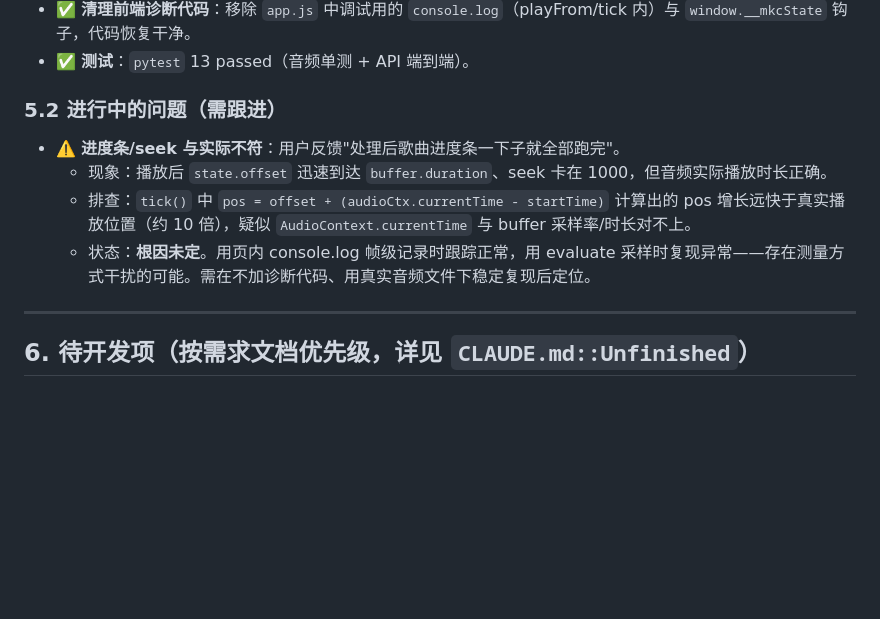
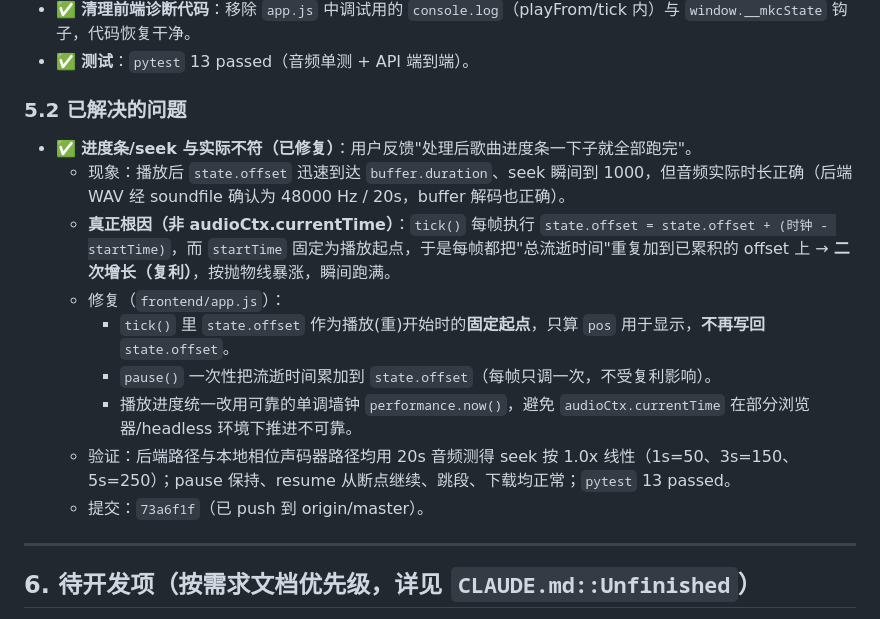
Before and after one commit to qbu889/music-key-changer, a Markdown page: memory.md, the part around the change. GitHub-like rendering; blank space fills up the shorter version.

Commit message:
docs: 更新 memory.md，记录 seek 进度条 bug 的根因与修复（已解决）

```diff
--- a/memory.md
+++ b/memory.md
@@ -72,11 +72,16 @@ music-key-changer/
 - ✅ **清理前端诊断代码**：移除 `app.js` 中调试用的 `console.log`（playFrom/tick 内）与 `window.__mkcState` 钩子，代码恢复干净。
 - ✅ **测试**：`pytest` 13 passed（音频单测 + API 端到端）。
 
-### 5.2 进行中的问题（需跟进）
-- ⚠️ **进度条/seek 与实际不符**：用户反馈"处理后歌曲进度条一下子就全部跑完"。
-  - 现象：播放后 `state.offset` 迅速到达 `buffer.duration`、seek 卡在 1000，但音频实际播放时长正确。
-  - 排查：`tick()` 中 `pos = offset + (audioCtx.currentTime - startTime)` 计算出的 pos 增长远快于真实播放位置（约 10 倍），疑似 `AudioContext.currentTime` 与 buffer 采样率/时长对不上。
-  - 状态：**根因未定**。用页内 console.log 帧级记录时跟踪正常，用 evaluate 采样时复现异常——存在测量方式干扰的可能。需在不加诊断代码、用真实音频文件下稳定复现后定位。
+### 5.2 已解决的问题
+- ✅ **进度条/seek 与实际不符（已修复）**：用户反馈"处理后歌曲进度条一下子就全部跑完"。
+  - 现象：播放后 `state.offset` 迅速到达 `buffer.duration`、seek 瞬间到 1000，但音频实际时长正确（后端 WAV 经 soundfile 确认为 48000 Hz / 20s，buffer 解码也正确）。
+  - **真正根因（非 audioCtx.currentTime）**：`tick()` 每帧执行 `state.offset = state.offset + (时钟 - startTime)`，而 `startTime` 固定为播放起点，于是每帧都把"总流逝时间"重复加到已累积的 offset 上 → **二次增长（复利）**，按抛物线暴涨，瞬间跑满。
+  - 修复（`frontend/app.js`）：
+    - `tick()` 里 `state.offset` 作为播放(重)开始时的**固定起点**，只算 `pos` 用于显示，**不再写回** `state.offset`。
+    - `pause()` 一次性把流逝时间累加到 `state.offset`（每帧只调一次，不受复利影响）。
+    - 播放进度统一改用可靠的单调墙钟 `performance.now()`，避免 `audioCtx.currentTime` 在部分浏览器/headless 环境下推进不可靠。
+  - 验证：后端路径与本地相位声码器路径均用 20s 音频测得 seek 按 1.0x 线性（1s=50、3s=150、5s=250）；pause 保持、resume 从断点继续、跳段、下载均正常；`pytest` 13 passed。
+  - 提交：`73a6f1f`（已 push 到 origin/master）。
 
 ---
 
```
